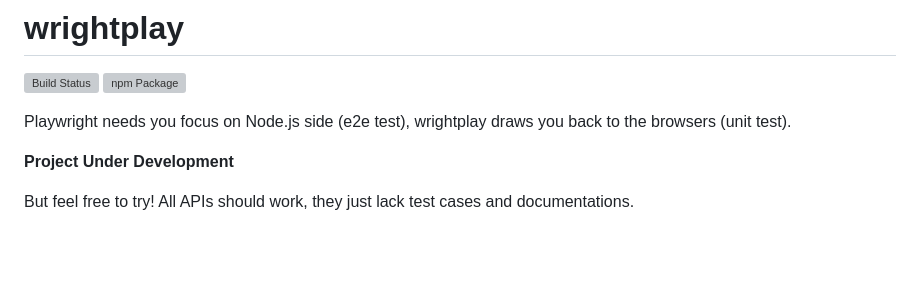
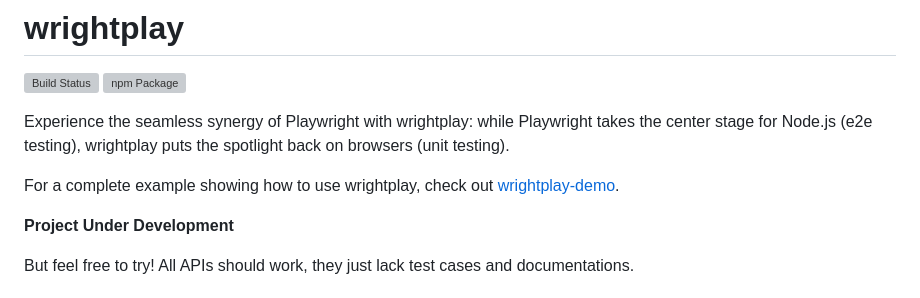
Before and after one commit to PaperStrike/wrightplay, a Markdown page: README.md, the part around the change. Drawn GitHub-style; blank space fills up the shorter version; grey boxes are pictures that could not be loaded.

Commit message:
docs: add a demo link and rephrase a bit

```diff
--- a/README.md
+++ b/README.md
@@ -3,7 +3,9 @@
 [![Build Status](https://github.com/PaperStrike/wrightplay/actions/workflows/test.yml/badge.svg)](https://github.com/PaperStrike/wrightplay/actions/workflows/test.yml)
 [![npm Package](https://img.shields.io/npm/v/wrightplay?logo=npm "wrightplay")](https://www.npmjs.com/package/wrightplay)
 
-Playwright needs you focus on Node.js side (e2e test), wrightplay draws you back to the browsers (unit test).
+Experience the seamless synergy of Playwright with wrightplay: while Playwright takes the center stage for Node.js (e2e testing), wrightplay puts the spotlight back on browsers (unit testing).
+
+For a complete example showing how to use wrightplay, check out [wrightplay-demo](https://github.com/PaperStrike/wrightplay-demo).
 
 **Project Under Development**
 
```
